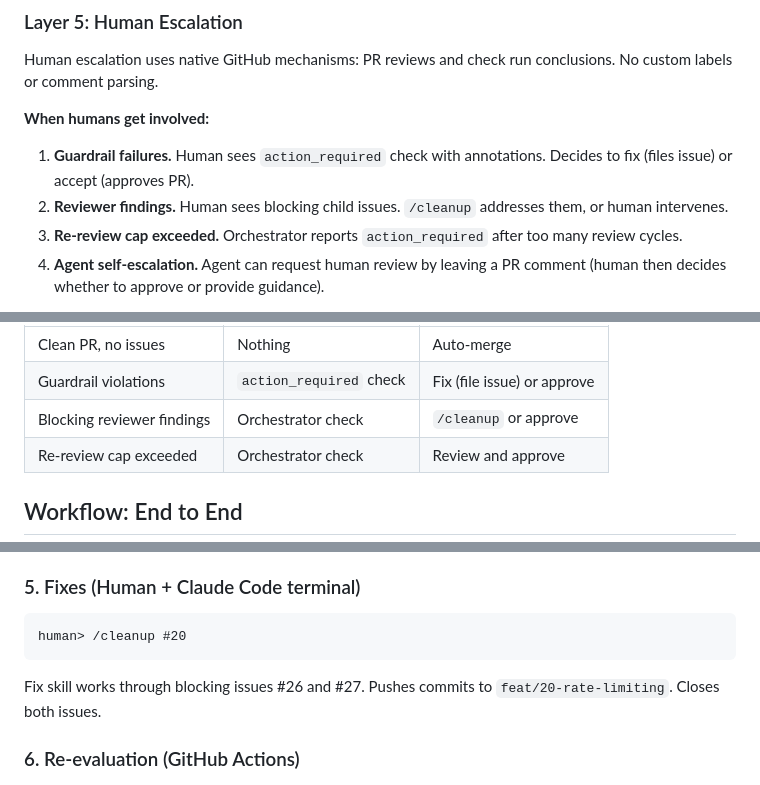
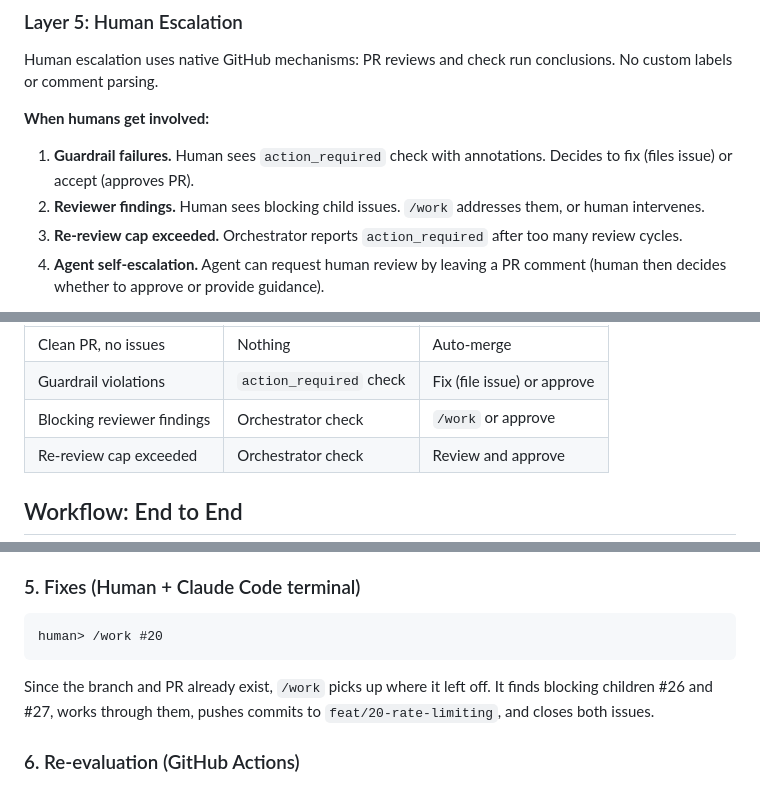
Before and after one commit to jdelfino/agent-workflow, a Markdown page: docs/design.md, 3 parts joined by grey strips. Rendered like a GitHub page.

````diff
--- a/docs/design.md
+++ b/docs/design.md
@@ -344,7 +344,7 @@ Human escalation uses native GitHub mechanisms: PR reviews and check run conclus
 **When humans get involved:**
 
 1. **Guardrail failures.** Human sees `action_required` check with annotations. Decides to fix (files issue) or accept (approves PR).
-2. **Reviewer findings.** Human sees blocking child issues. `/cleanup` addresses them, or human intervenes.
+2. **Reviewer findings.** Human sees blocking child issues. `/work` addresses them, or human intervenes.
 3. **Re-review cap exceeded.** Orchestrator reports `action_required` after too many review cycles.
 4. **Agent self-escalation.** Agent can request human review by leaving a PR comment (human then decides whether to approve or provide guidance).
 
@@ -363,7 +363,7 @@ New commits stale the approval. All checks re-run and will block again until eit
 |-----------|-------------|--------------|
 | Clean PR, no issues | Nothing | Auto-merge |
 | Guardrail violations | `action_required` check | Fix (file issue) or approve |
-| Blocking reviewer findings | Orchestrator check | `/cleanup` or approve |
+| Blocking reviewer findings | Orchestrator check | `/work` or approve |
 | Re-review cap exceeded | Orchestrator check | Review and approve |
 
 ## Workflow: End to End
@@ -415,10 +415,10 @@ Guardrail checks run in parallel with review, each as an independent check run.
 ### 5. Fixes (Human + Claude Code terminal)
 
 ```
-human> /cleanup #20
+human> /work #20
 ```
 
-Fix skill works through blocking issues #26 and #27. Pushes commits to `feat/20-rate-limiting`. Closes both issues.
+Since the branch and PR already exist, `/work` picks up where it left off. It finds blocking children #26 and #27, works through them, pushes commits to `feat/20-rate-limiting`, and closes both issues.
 
 ### 6. Re-evaluation (GitHub Actions)
 
````
Also changed, not shown: other parts of docs/design.md (+15 -17 lines).
